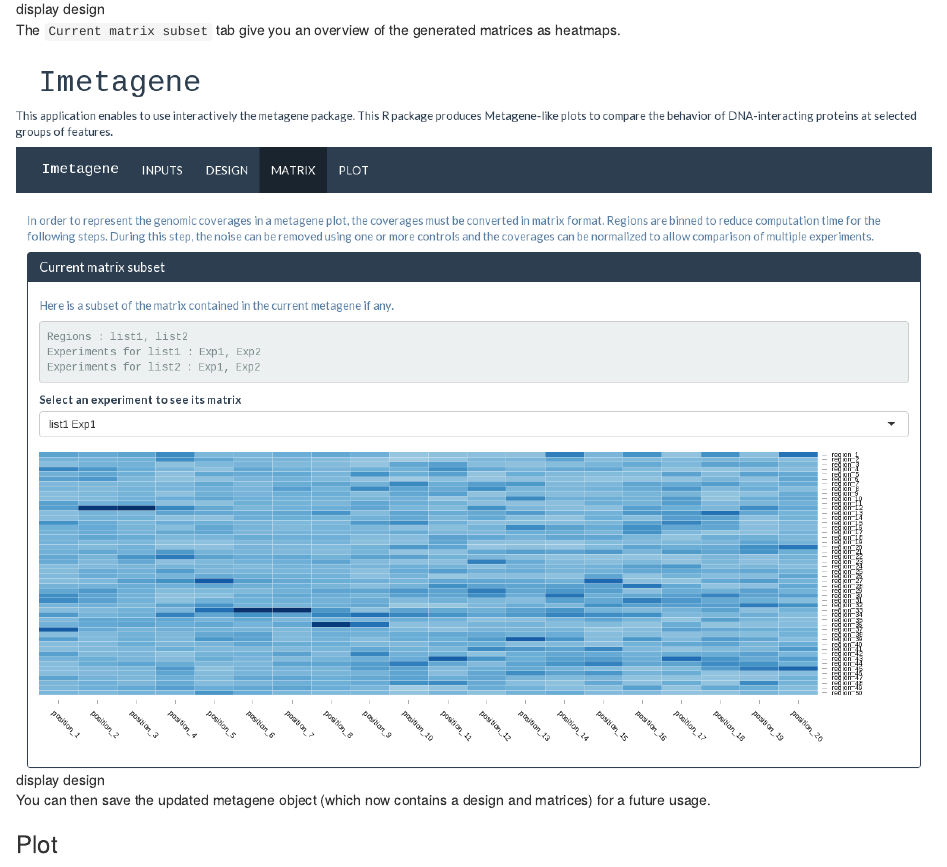
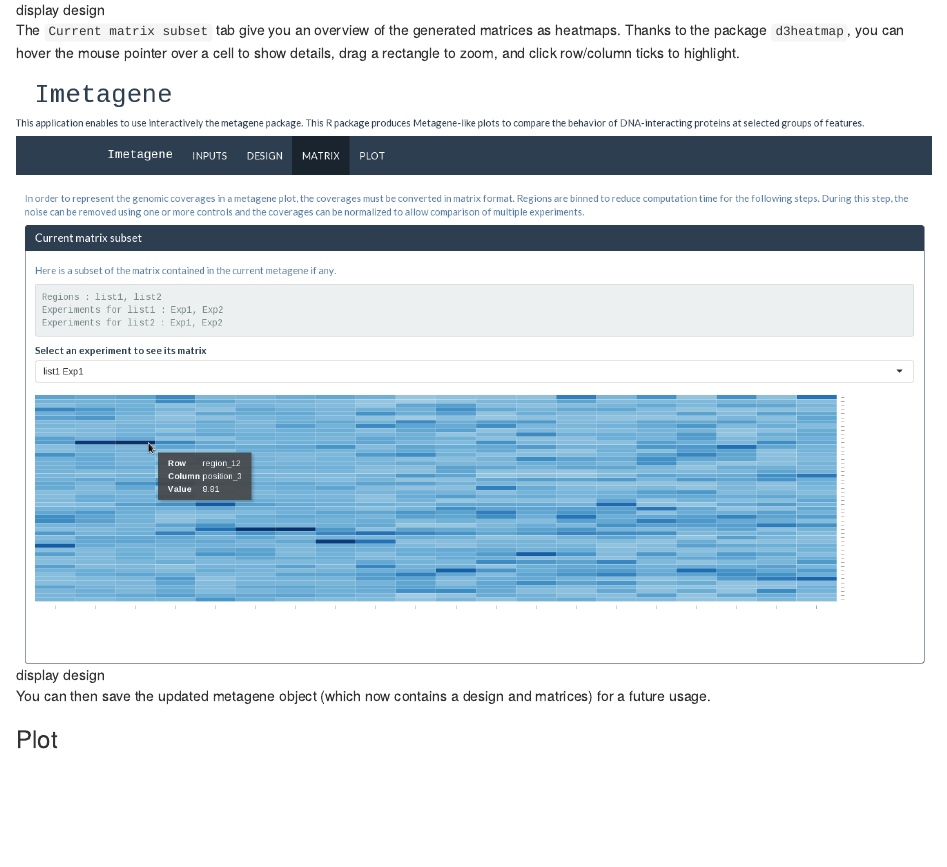
Before and after one commit to andronekomimi/Imetagene, an R Markdown document (vignettes/imetagene.Rmd): the page in a window 1100 px wide, from 4980 px down before the commit and from 5110 px down after it, so that both start at the same text. Rendered offline with R 4.5, knitr and Pandoc, with nearby package versions; drawn as R Markdown's standard HTML page in place of the format the file asks for; some code elsewhere in the file could not run offline; common packages that the code uses without loading them are loaded.

Commit message:
update vignette figures and delete all the unnecessary demo files

```diff
--- a/vignettes/imetagene.Rmd
+++ b/vignettes/imetagene.Rmd
@@ -134,7 +134,9 @@ combine replicates.
 ![display design](figures/matrix1.png)
 
 The `Current matrix subset` tab give you an overview of the generated matrices
-as heatmaps.
+as heatmaps. Thanks to the package `d3heatmap`, you can hover the mouse pointer
+over a cell to show details, drag a rectangle to zoom, and click row/column
+ticks to highlight.
 
 ![display design](figures/matrix2.png)
 
```
Also changed, not shown: vignettes/figures/design1.png, vignettes/figures/input1.png, vignettes/figures/matrix2.png.
